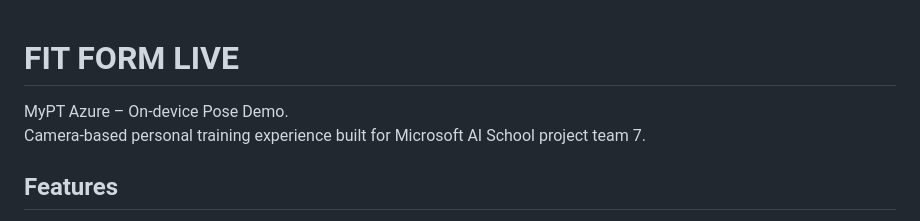
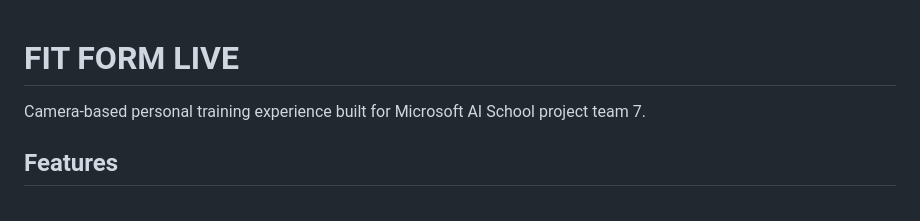
Before and after one commit to OliverLee9292/FitFormLive, a Markdown page: README.md, the part around the change. Drawn GitHub-style.

Commit message:
Remove description from README
Removed introductory description of MyPT Azure.

```diff
--- a/README.md
+++ b/README.md
@@ -1,6 +1,5 @@
 # FIT FORM LIVE
 
-MyPT Azure – On-device Pose Demo.
 Camera-based personal training experience built for Microsoft AI School project team 7.
 
 ## Features
```
